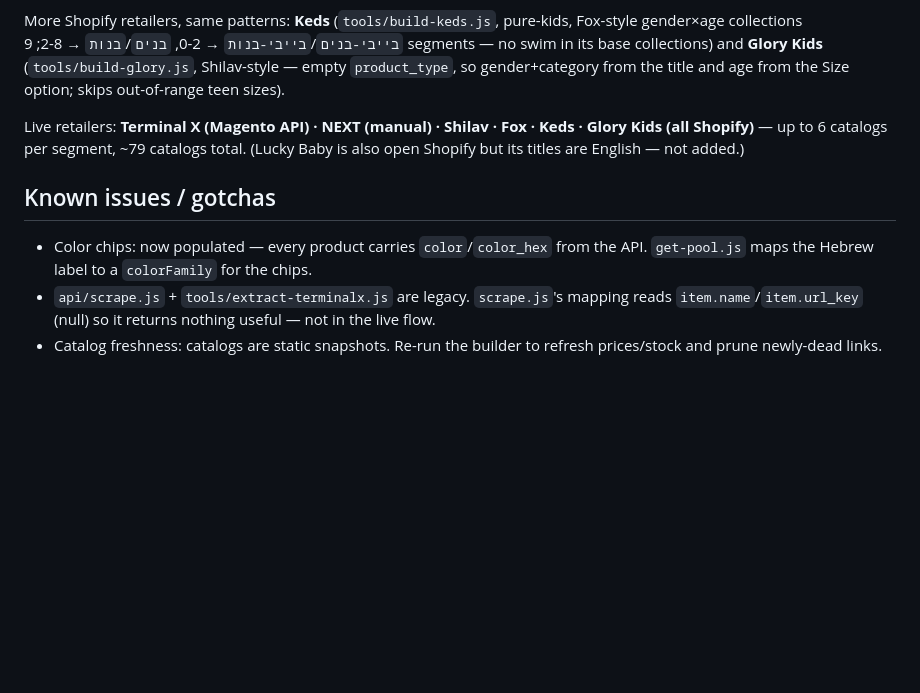
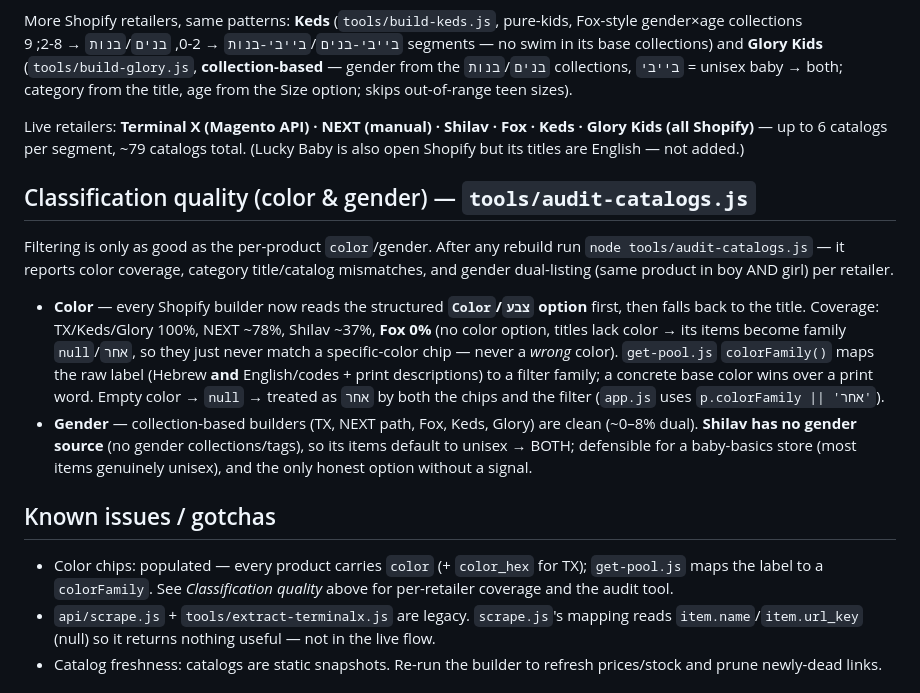
Before and after one commit to talpinkas/choosybuy, a Markdown page: CLAUDE.md, the part around the change. Rendered like a GitHub page; blank space fills up the shorter version.

Commit message:
docs: classification-quality section (color/gender sources, limits, audit tool)
Co-Authored-By: Claude Opus 4.8 (1M context) <noreply@anthropic.com>

```diff
--- a/CLAUDE.md
+++ b/CLAUDE.md
@@ -247,17 +247,38 @@ that sold out since extraction (re-extract to refresh).
 More Shopify retailers, same patterns: **Keds** (`tools/build-keds.js`, pure-kids,
 Fox-style gender×age collections `בייבי-בנים`/`בייבי-בנות` → 0-2, `בנים`/`בנות` → 2-8;
 9 segments — no swim in its base collections) and **Glory Kids**
-(`tools/build-glory.js`, Shilav-style — empty `product_type`, so gender+category
-from the title and age from the Size option; skips out-of-range teen sizes).
+(`tools/build-glory.js`, **collection-based** — gender from the `בנים`/`בנות`
+collections, `בייבי` = unisex baby → both; category from the title, age from the
+Size option; skips out-of-range teen sizes).
 
 Live retailers: **Terminal X (Magento API) · NEXT (manual) · Shilav · Fox · Keds ·
 Glory Kids (all Shopify)** — up to 6 catalogs per segment, ~79 catalogs total.
 (Lucky Baby is also open Shopify but its titles are English — not added.)
 
+## Classification quality (color & gender) — `tools/audit-catalogs.js`
+
+Filtering is only as good as the per-product `color`/gender. After any rebuild run
+`node tools/audit-catalogs.js` — it reports color coverage, category title/catalog
+mismatches, and gender dual-listing (same product in boy AND girl) per retailer.
+
+- **Color** — every Shopify builder now reads the structured **`Color`/`צבע`
+  option** first, then falls back to the title. Coverage: TX/Keds/Glory 100%,
+  NEXT ~78%, Shilav ~37%, **Fox 0%** (no color option, titles lack color → its
+  items become family `null`/`אחר`, so they just never match a specific-color
+  chip — never a *wrong* color). `get-pool.js` `colorFamily()` maps the raw label
+  (Hebrew **and** English/codes + print descriptions) to a filter family; a
+  concrete base color wins over a print word. Empty color → `null` → treated as
+  `אחר` by both the chips and the filter (`app.js` uses `p.colorFamily || 'אחר'`).
+- **Gender** — collection-based builders (TX, NEXT path, Fox, Keds, Glory) are
+  clean (~0–8% dual). **Shilav has no gender source** (no gender collections/tags),
+  so its items default to unisex → BOTH; defensible for a baby-basics store (most
+  items genuinely unisex), and the only honest option without a signal.
+
 ## Known issues / gotchas
 
-- Color chips: now populated — every product carries `color`/`color_hex` from the
-  API. `get-pool.js` maps the Hebrew label to a `colorFamily` for the chips.
+- Color chips: populated — every product carries `color` (+ `color_hex` for TX);
+  `get-pool.js` maps the label to a `colorFamily`. See *Classification quality*
+  above for per-retailer coverage and the audit tool.
 - `api/scrape.js` + `tools/extract-terminalx.js` are legacy. `scrape.js`'s mapping
   reads `item.name`/`item.url_key` (null) so it returns nothing useful — not in the
   live flow.
```
